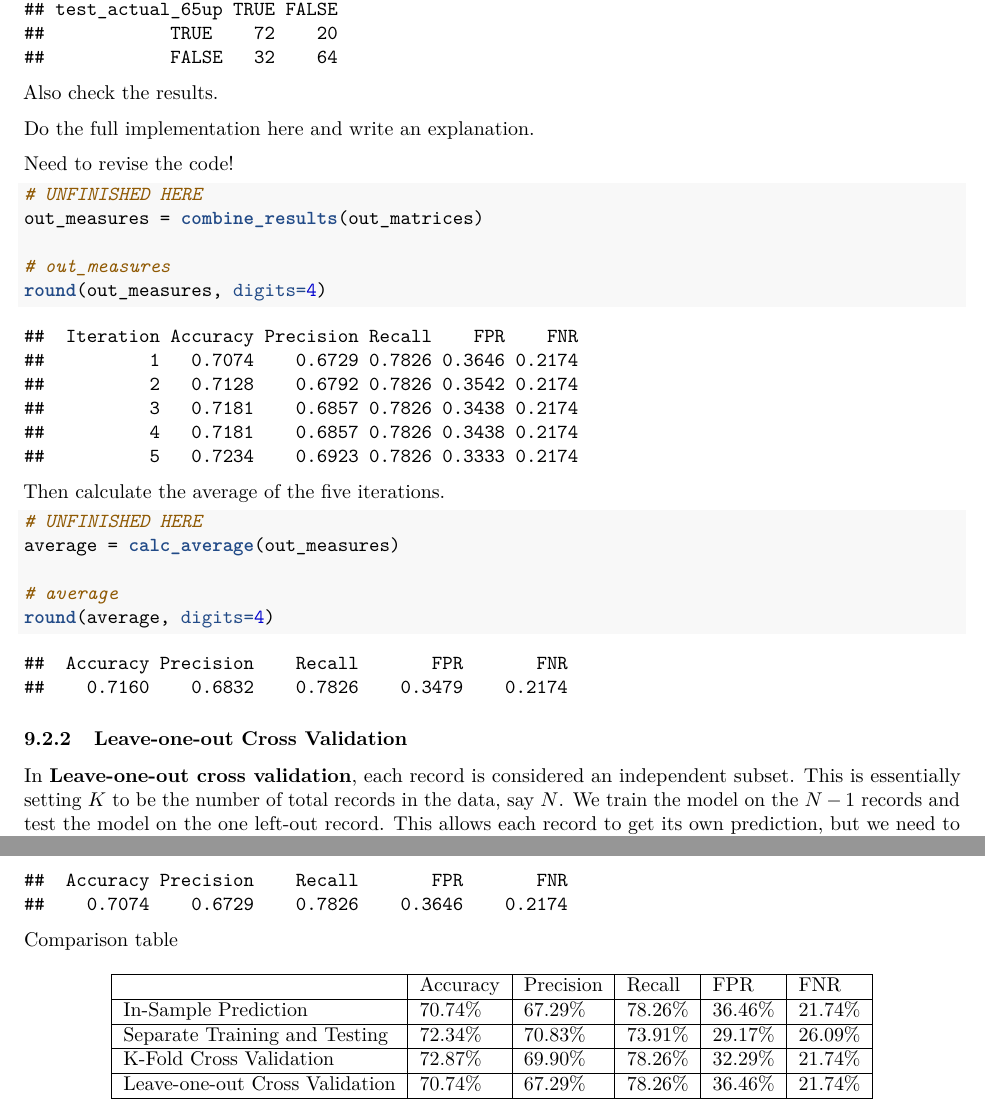
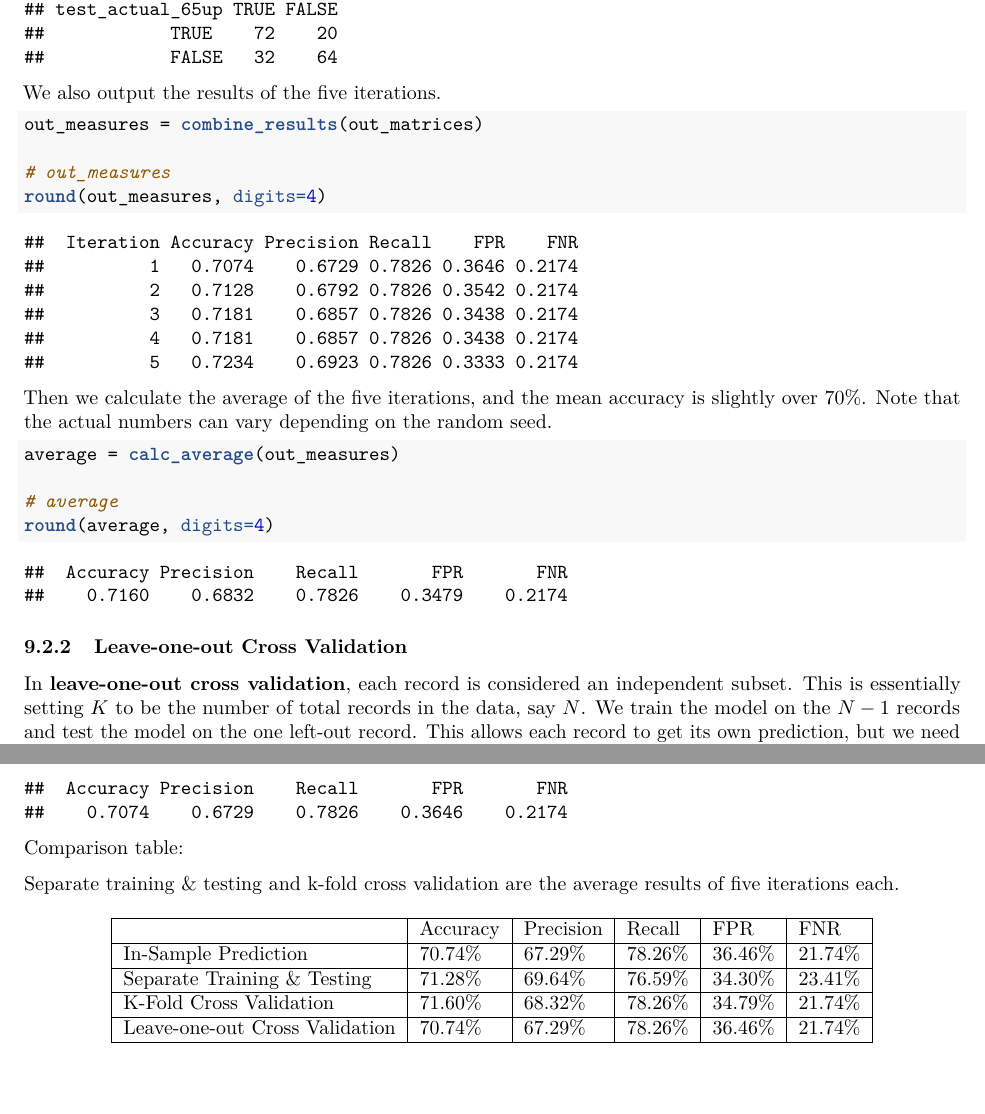
Before and after one commit to star1327p/Exam-Scores-PTT, an R Markdown document (PTT_Analysis_of_Test_Scores_Unfinished.Rmd): two parts of pages 43 and 44 of 46, joined at a grey line, cut so that both start at the same text, the shorter picture padded with empty space. The pictures show the output file PTT_Analysis_of_Test_Scores_Unfinished.pdf that the author committed with the source.

Commit message:
finished the last part of k-fold cross validation

````diff
--- a/PTT_Analysis_of_Test_Scores_Unfinished.Rmd
+++ b/PTT_Analysis_of_Test_Scores_Unfinished.Rmd
@@ -473,24 +471,18 @@ for (iter in 1:runs){
 }
 ```
 
-Also check the results.
-
-Do the full implementation here and write an explanation.
-
-Need to revise the code!
+We also output the results of the five iterations.
 
 ```{r k-fold-multiple-tests}
-# UNFINISHED HERE
 out_measures = combine_results(out_matrices)
 
 # out_measures
 round(out_measures, digits=4)
 ```
 
-Then calculate the average of the five iterations.
+Then we calculate the average of the five iterations, and the mean accuracy is slightly over 70%. Note that the actual numbers can vary depending on the random seed.
 
 ```{r k-fold-multiple-avg}
-# UNFINISHED HERE
 average = calc_average(out_measures)
 
 # average
@@ -500,4 +492,4 @@ round(average, digits=4)
 
 ### Leave-one-out Cross Validation
 
-In **Leave-one-out cross validation**, each record is considered an independent subset. This is essentially setting $K$ to be the number of total records in the data, say $N$. We train the model on the $N-1$ records and test the model on the one left-out record. This allows each record to get its own prediction, but we need to perform $N$ rounds of validation, which may not be feasible when $N$ is extremely large. We will demonstrate both ways of cross validation in this section.
+In **leave-one-out cross validation**, each record is considered an independent subset. This is essentially setting $K$ to be the number of total records in the data, say $N$. We train the model on the $N-1$ records and test the model on the one left-out record. This allows each record to get its own prediction, but we need to perform $N$ rounds of validation, which may not be feasible when $N$ is extremely large.
@@ -548,7 +542,9 @@ leave1out_results = confusion_to_measures(matrix_leave1out)
 round(leave1out_results, digits=4)
 ```
 
-Comparison table
+Comparison table:
+
+Separate training \& testing and k-fold cross validation are the average results of five iterations each.
 
 \begin{table}[ht]
     \centering
@@ -556,8 +552,8 @@ Comparison table
     \hline
     ~                              & Accuracy & Precision & Recall  & FPR     & FNR     \\ \hline
     In-Sample Prediction           & 70.74\%  & 67.29\%   & 78.26\% & 36.46\% & 21.74\% \\ \hline
-    Separate Training and Testing  & 72.34\%  & 70.83\%   & 73.91\% & 29.17\% & 26.09\% \\ \hline
-    K-Fold Cross Validation        & 72.87\%  & 69.90\%   & 78.26\% & 32.29\% & 21.74\% \\ \hline
+    Separate Training \& Testing   & 71.28\%  & 69.64\%   & 76.59\% & 34.30\% & 23.41\% \\ \hline
+    K-Fold Cross Validation        & 71.60\%  & 68.32\%   & 78.26\% & 34.79\% & 21.74\% \\ \hline
     Leave-one-out Cross Validation & 70.74\%  & 67.29\%   & 78.26\% & 36.46\% & 21.74\% \\ \hline
     \end{tabular}
 \end{table}
````
Also changed, not shown: PTT_Analysis_of_Test_Scores_Unfinished.pdf, PTT_Analysis_of_Test_Scores_Unfinished.Rmd (6 more changed lines).
